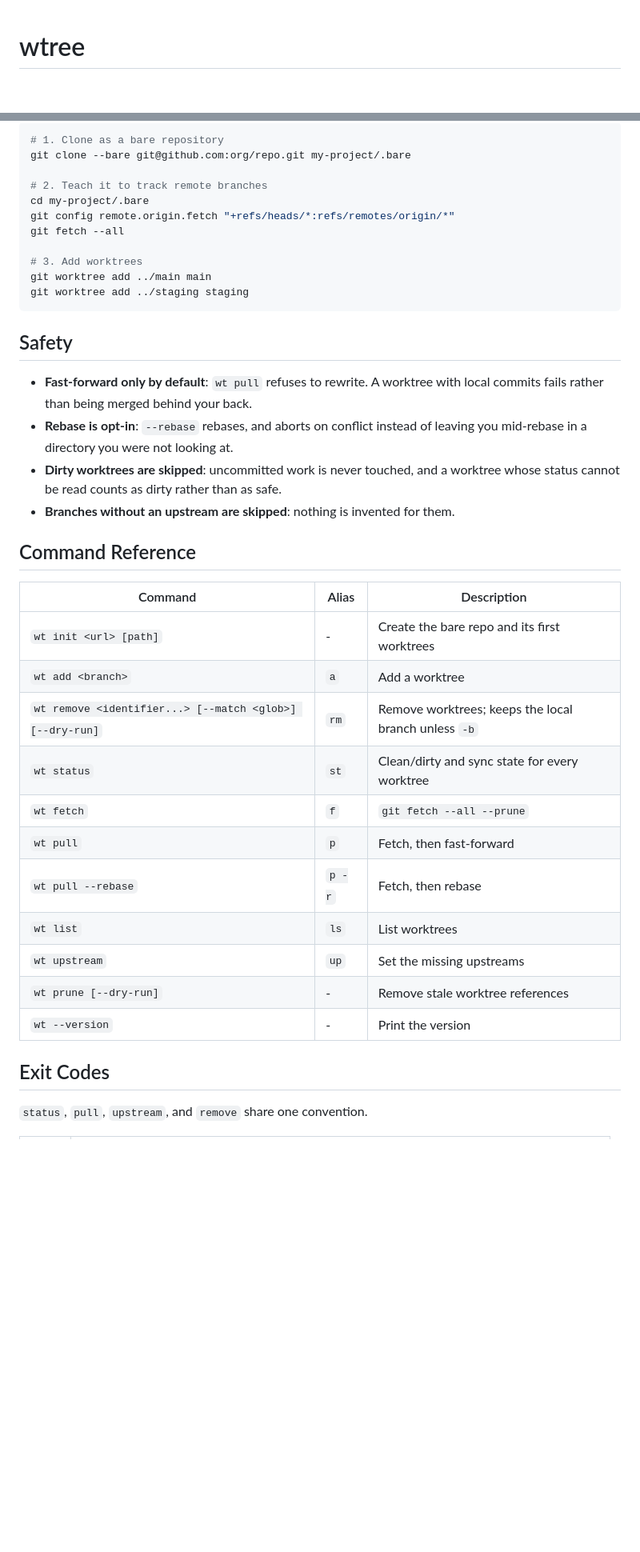
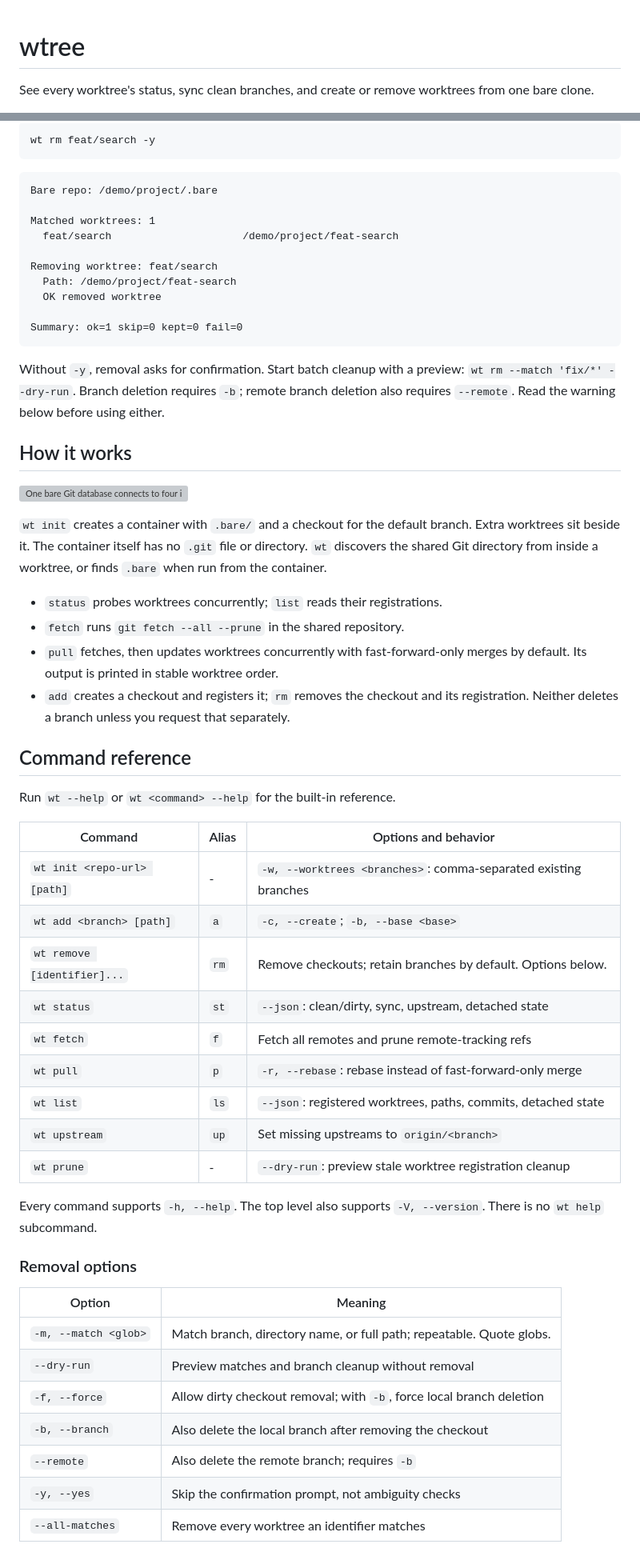
Before and after one commit to KKamJi98/wtree, a Markdown page: README.md, 2 parts joined by grey strips. Shown at 80% size. Rendered like a GitHub page; blank space fills up the shorter version; grey boxes are pictures that could not be loaded.

````diff
--- a/README.md
+++ b/README.md
@@ -1,4 +1,6 @@
 # wtree
+
+See every worktree's status, sync clean branches, and create or remove worktrees from one bare clone.
 
 [![crates.io](https://img.shields.io/crates/v/kkamji-wtree)](https://crates.io/crates/kkamji-wtree)
 [![CI](https://github.com/KKamJi98/wtree/actions/workflows/ci.yml/badge.svg)](https://github.com/KKamJi98/wtree/actions/workflows/ci.yml)
@@ -309,44 +181,69 @@ For reference, `wt init` is equivalent to:
 
 ```bash
-# 1. Clone as a bare repository
-git clone --bare git@github.com:org/repo.git my-project/.bare
-
-# 2. Teach it to track remote branches
-cd my-project/.bare
-git config remote.origin.fetch "+refs/heads/*:refs/remotes/origin/*"
-git fetch --all
-
-# 3. Add worktrees
-git worktree add ../main main
-git worktree add ../staging staging
+wt rm feat/search -y
 ```
 
-## Safety
+```text
+Bare repo: /demo/project/.bare
 
-- **Fast-forward only by default**: `wt pull` refuses to rewrite. A worktree with
-  local commits fails rather than being merged behind your back.
-- **Rebase is opt-in**: `--rebase` rebases, and aborts on conflict instead of
-  leaving you mid-rebase in a directory you were not looking at.
-- **Dirty worktrees are skipped**: uncommitted work is never touched, and a
-  worktree whose status cannot be read counts as dirty rather than as safe.
-- **Branches without an upstream are skipped**: nothing is invented for them.
+Matched worktrees: 1
+  feat/search                     /demo/project/feat-search
 
-## Command Reference
+Removing worktree: feat/search
+  Path: /demo/project/feat-search
+  OK removed worktree
 
-| Command | Alias | Description |
-|---------|-------|-------------|
-| `wt init <url> [path]` | - | Create the bare repo and its first worktrees |
-| `wt add <branch>` | `a` | Add a worktree |
-| `wt remove <identifier...> [--match <glob>] [--dry-run]` | `rm` | Remove worktrees; keeps the local branch unless `-b` |
-| `wt status` | `st` | Clean/dirty and sync state for every worktree |
-| `wt fetch` | `f` | `git fetch --all --prune` |
-| `wt pull` | `p` | Fetch, then fast-forward |
-| `wt pull --rebase` | `p -r` | Fetch, then rebase |
-| `wt list` | `ls` | List worktrees |
-| `wt upstream` | `up` | Set the missing upstreams |
-| `wt prune [--dry-run]` | - | Remove stale worktree references |
-| `wt --version` | - | Print the version |
+Summary: ok=1 skip=0 kept=0 fail=0
+```
 
-## Exit Codes
+Without `-y`, removal asks for confirmation. Start batch cleanup with a preview:
+`wt rm --match 'fix/*' --dry-run`. Branch deletion requires `-b`; remote branch
+deletion also requires `--remote`. Read the warning below before using either.
 
-`status`, `pull`, `upstream`, and `remove` share one convention.
+## How it works
+
+![One bare Git database connects to four independent worktrees, with the data read or changed by wt commands labeled](https://raw.githubusercontent.com/KKamJi98/wtree/main/docs/assets/how-it-works.svg)
+
+`wt init` creates a container with `.bare/` and a checkout for the default
+branch. Extra worktrees sit beside it. The container itself has no `.git` file
+or directory. `wt` discovers the shared Git directory from inside a worktree,
+or finds `.bare` when run from the container.
+
+- `status` probes worktrees concurrently; `list` reads their registrations.
+- `fetch` runs `git fetch --all --prune` in the shared repository.
+- `pull` fetches, then updates worktrees concurrently with fast-forward-only
+  merges by default. Its output is printed in stable worktree order.
+- `add` creates a checkout and registers it; `rm` removes the checkout and its
+  registration. Neither deletes a branch unless you request that separately.
+
+## Command reference
+
+Run `wt --help` or `wt <command> --help` for the built-in reference.
+
+| Command | Alias | Options and behavior |
+| --- | --- | --- |
+| `wt init <repo-url> [path]` | - | `-w, --worktrees <branches>`: comma-separated existing branches |
+| `wt add <branch> [path]` | `a` | `-c, --create`; `-b, --base <base>` |
+| `wt remove [identifier]...` | `rm` | Remove checkouts; retain branches by default. Options below. |
+| `wt status` | `st` | `--json`: clean/dirty, sync, upstream, detached state |
+| `wt fetch` | `f` | Fetch all remotes and prune remote-tracking refs |
+| `wt pull` | `p` | `-r, --rebase`: rebase instead of fast-forward-only merge |
+| `wt list` | `ls` | `--json`: registered worktrees, paths, commits, detached state |
+| `wt upstream` | `up` | Set missing upstreams to `origin/<branch>` |
+| `wt prune` | - | `--dry-run`: preview stale worktree registration cleanup |
+
+Every command supports `-h, --help`. The top level also supports
+`-V, --version`. There is no `wt help` subcommand.
+
+### Removal options
+
+| Option | Meaning |
+| --- | --- |
+| `-m, --match <glob>` | Match branch, directory name, or full path; repeatable. Quote globs. |
+| `--dry-run` | Preview matches and branch cleanup without removal |
+| `-f, --force` | Allow dirty checkout removal; with `-b`, force local branch deletion |
+| `-b, --branch` | Also delete the local branch after removing the checkout |
+| `--remote` | Also delete the remote branch; requires `-b` |
+| `-y, --yes` | Skip the confirmation prompt, not ambiguity checks |
+| `--all-matches` | Remove every worktree an identifier matches |
+
````
Also changed, not shown: other parts of README.md (+234 -273 lines), docs/ROADMAP.md (+19 -0 lines), docs/demo/README.md (added, +34 -0 lines), docs/readme-showcase.md (added, +54 -0 lines), docs/rust-migration.md (+5 -2 lines), docs/demo/wtree.gif (added), 8 other files.
